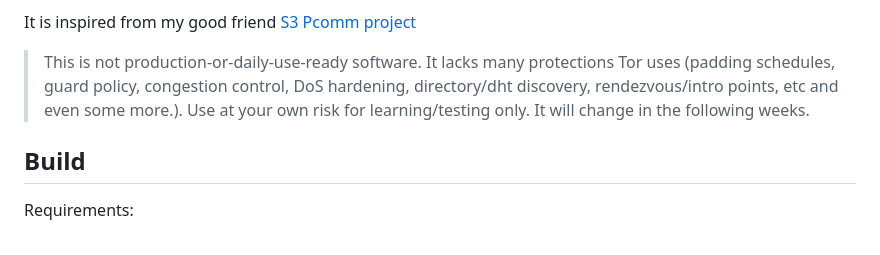
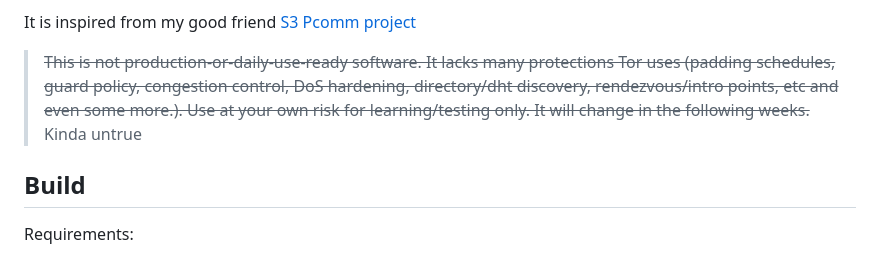
Before and after one commit to Cyberkn-ight/PComm, a Markdown page: README.md, the part around the change. Drawn GitHub-style.

Commit message:
Revise README disclaimer on software readiness
Updated disclaimer about software readiness for production use.

```diff
--- a/README.md
+++ b/README.md
@@ -23,7 +23,7 @@ PComm is a **prototype** as of rn, an onion-relay messenger written in pure C (t
 
 It is inspired from my good friend [S3](https://github.com/S3NP41-v) [Pcomm project](https://github.com/S3NP41-v/PComm)
 
->  This is not production-or-daily-use-ready software. It lacks many protections Tor uses (padding schedules, guard policy, congestion control, DoS hardening, directory/dht discovery, rendezvous/intro points, etc and even some more.). Use at your own risk for learning/testing only. It will change in the following weeks.
+>  ~~This is not production-or-daily-use-ready software. It lacks many protections Tor uses (padding schedules, guard policy, congestion control, DoS hardening, directory/dht discovery, rendezvous/intro points, etc and even some more.). Use at your own risk for learning/testing only. It will change in the following weeks.~~ Kinda untrue
 
 ## Build
 
```
